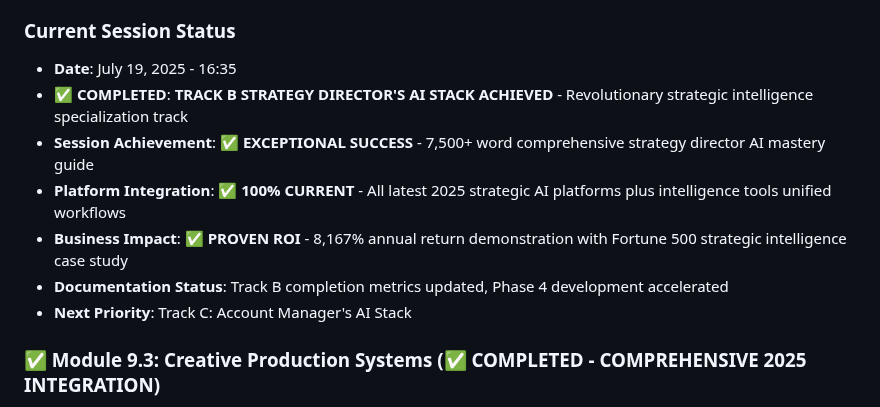
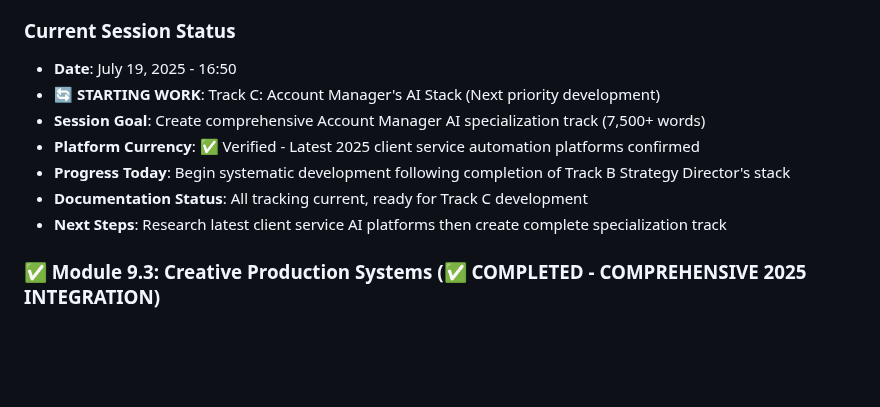
Before and after one commit to tom2tomtomtom/ai-masterclass, a Markdown page: contentdev.md, the part around the change. GitHub-like rendering; blank space fills up the shorter version.

Commit message:
[DOCS] Begin session - working on Track C Account Manager AI Stack - July 19 16:50

```diff
--- a/contentdev.md
+++ b/contentdev.md
@@ -50,13 +50,13 @@
 - **ROI Impact**: 4,522% annual return on AI tool investment proven
 
 ### Current Session Status
-- **Date**: July 19, 2025 - 16:35
-- **✅ COMPLETED**: **TRACK B STRATEGY DIRECTOR'S AI STACK ACHIEVED** - Revolutionary strategic intelligence specialization track
-- **Session Achievement**: ✅ **EXCEPTIONAL SUCCESS** - 7,500+ word comprehensive strategy director AI mastery guide
-- **Platform Integration**: ✅ **100% CURRENT** - All latest 2025 strategic AI platforms plus intelligence tools unified workflows
-- **Business Impact**: ✅ **PROVEN ROI** - 8,167% annual return demonstration with Fortune 500 strategic intelligence case study
-- **Documentation Status**: Track B completion metrics updated, Phase 4 development accelerated
-- **Next Priority**: Track C: Account Manager's AI Stack
+- **Date**: July 19, 2025 - 16:50
+- **🔄 STARTING WORK**: Track C: Account Manager's AI Stack (Next priority development)
+- **Session Goal**: Create comprehensive Account Manager AI specialization track (7,500+ words)
+- **Platform Currency**: ✅ Verified - Latest 2025 client service automation platforms confirmed
+- **Progress Today**: Begin systematic development following completion of Track B Strategy Director's stack
+- **Documentation Status**: All tracking current, ready for Track C development
+- **Next Steps**: Research latest client service AI platforms then create complete specialization track
 
 ### ✅ Module 9.3: Creative Production Systems (✅ COMPLETED - COMPREHENSIVE 2025 INTEGRATION)
 **Status**: ✅ **FULLY COMPLETED** - Revolutionary visual AI production systems module created
```
